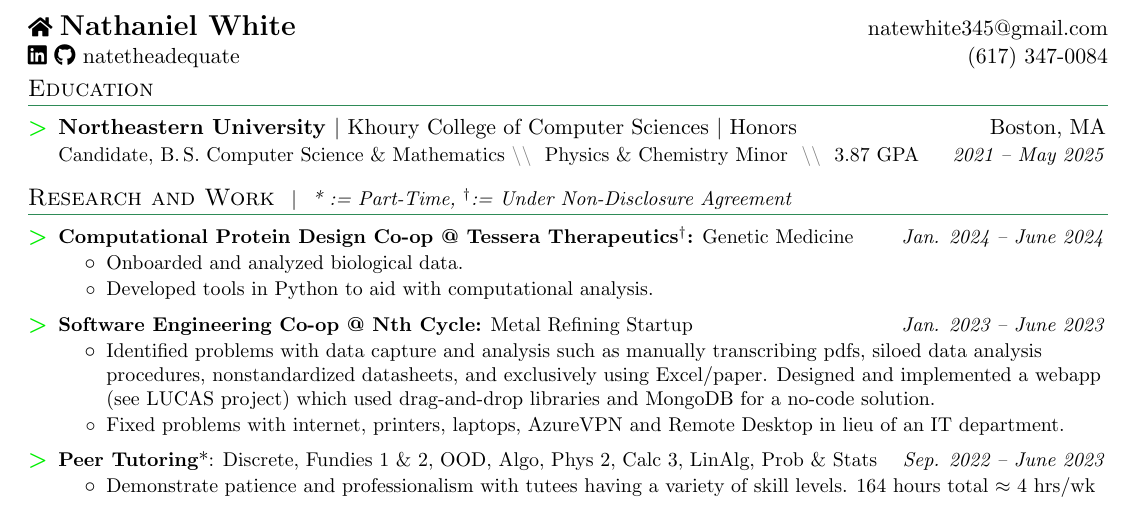
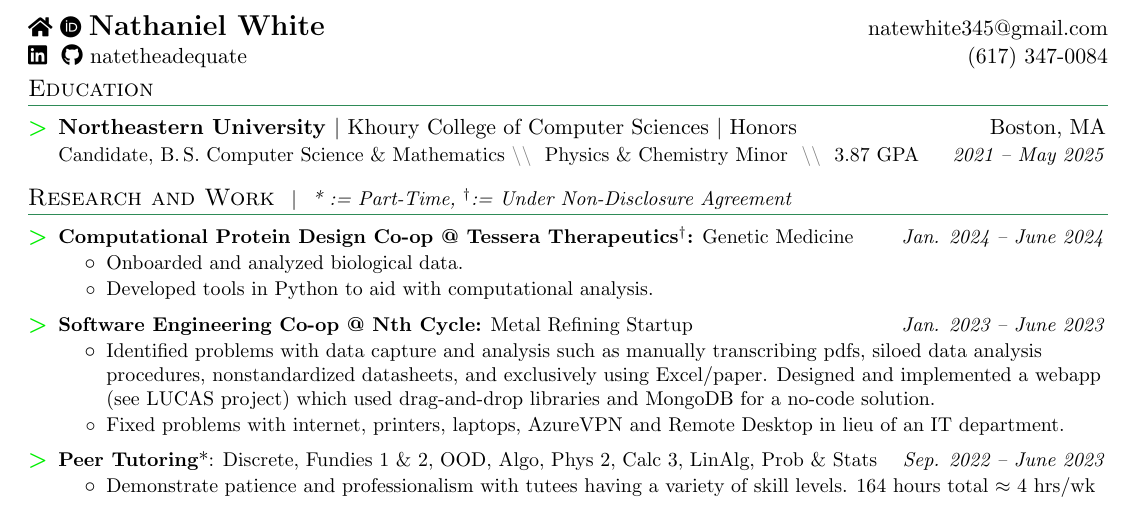
Before and after one commit to natetheadequate/resumes, a LaTeX CV (White_Nathaniel_Resume.tex): part of the page, cut so that both start at the same text. Compiled offline with pdfLaTeX.

Commit message:
add orcid

```diff
--- a/White_Nathaniel_Resume.tex
+++ b/White_Nathaniel_Resume.tex
@@ -144,8 +144,12 @@
 \newcommand{\csln}[1]{https://catalog.northeastern.edu/undergraduate/computer-information-science/computer-science/\#:~:text=#1}
 
 %----------HEADING-----------------
-\begin{tabular*}{\textwidth}{l@{\extracolsep{\fill}}r} \href{https://natetheadequate.github.io}{\faIcon{home}} \textbf{\Large Nathaniel White} & \href{mailto:\myemail}{\myemail{}}\\ \href{https://www.linkedin.com/in/natetheadequate}{\faIcon{linkedin}}
-\href{https://www.github.com/natetheadequate}{\faIcon{github}} natetheadequate & \href{tel:
+\begin{tabular*}{\textwidth}{l@{\extracolsep{\fill}}r}\href{https://natetheadequate.github.io}{\faIcon{home}}
+\href{https://orcid.org/0009-0009-0589-4481}{\faIcon{orcid}}
+\textbf{\Large Nathaniel White} & \href{mailto:\myemail}{\myemail{}}\\
+\href{https://www.linkedin.com/in/natetheadequate}{\faIcon{linkedin}}\ \
+\href{https://www.github.com/natetheadequate}{\faIcon{github}}
+natetheadequate & \href{tel:
 +016173470084}{(617) 347-0084} \\ \end{tabular*}\vspace*{-10pt}
 %-----------EDUCATION-----------------
 \section{Education}
```
Also changed, not shown: White_Nathaniel_Resume.pdf.
